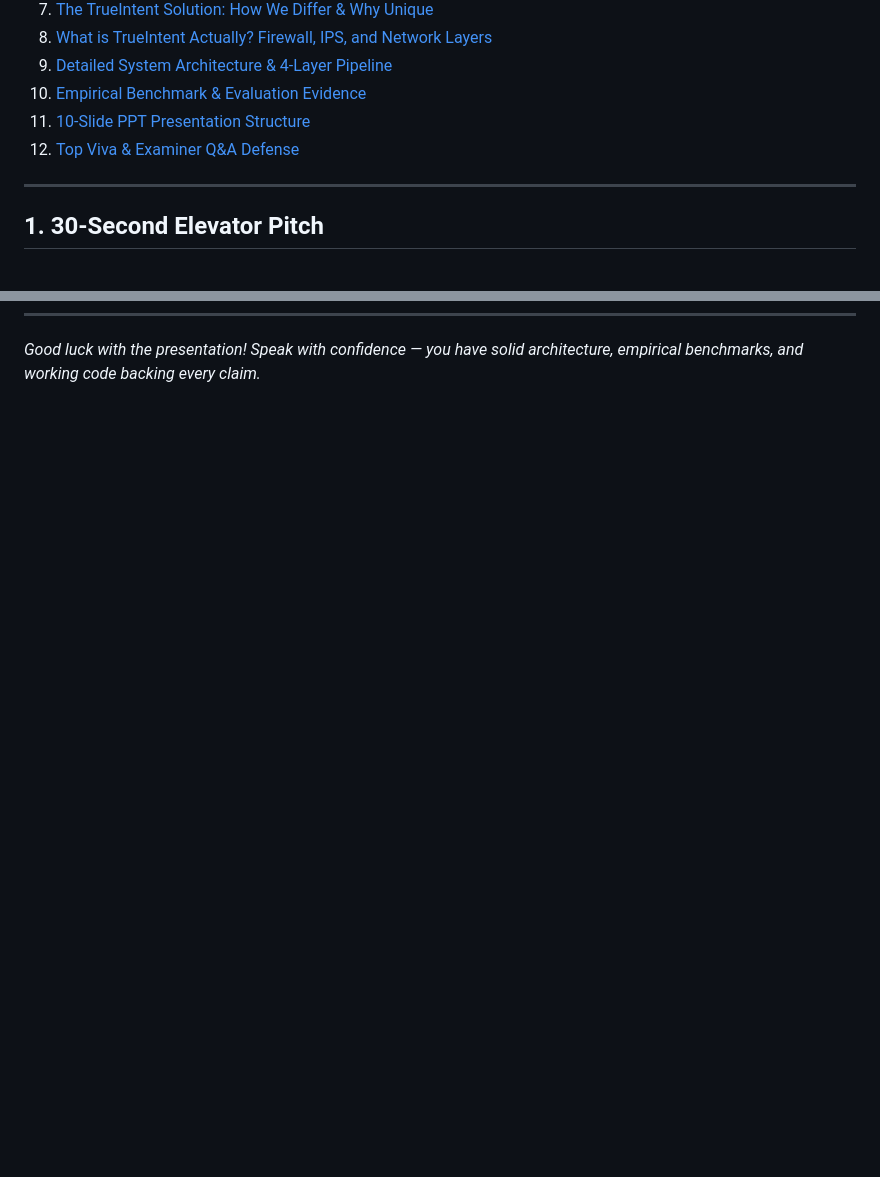
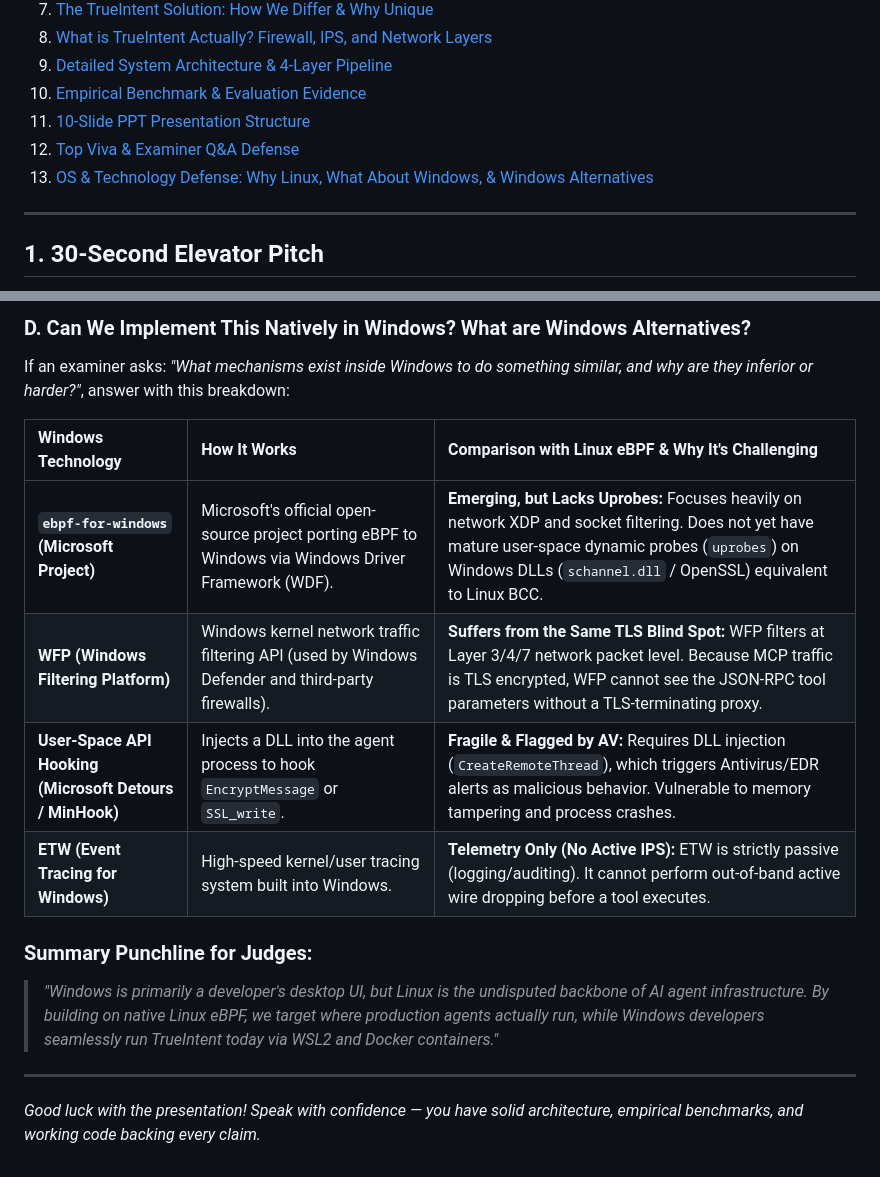
Before and after one commit to MoinuddinHasan02/MCP-Project, a Markdown page: PRESENTATION_GUIDE.md, 2 parts joined by grey strips. Rendered like a GitHub page; blank space fills up the shorter version.

```diff
--- a/PRESENTATION_GUIDE.md
+++ b/PRESENTATION_GUIDE.md
@@ -18,6 +18,7 @@
 10. [Empirical Benchmark & Evaluation Evidence](#10-empirical-benchmark--evaluation-evidence)
 11. [10-Slide PPT Presentation Structure](#11-10-slide-ppt-presentation-structure)
 12. [Top Viva & Examiner Q&A Defense](#12-top-viva--examiner-qa-defense)
+13. [OS & Technology Defense: Why Linux, What About Windows, & Windows Alternatives](#13-os--technology-defense-why-linux-what-about-windows--windows-alternatives)
 
 ---
 
@@ -270 +308,16 @@ To ensure zero synthetic bias, TrueIntent was evaluated against **three official
+### D. Can We Implement This Natively in Windows? What are Windows Alternatives?
+If an examiner asks: *"What mechanisms exist inside Windows to do something similar, and why are they inferior or harder?"*, answer with this breakdown:
+
+| Windows Technology | How It Works | Comparison with Linux eBPF & Why It's Challenging |
+| :--- | :--- | :--- |
+| **`ebpf-for-windows` (Microsoft Project)** | Microsoft's official open-source project porting eBPF to Windows via Windows Driver Framework (WDF). | **Emerging, but Lacks Uprobes:** Focuses heavily on network XDP and socket filtering. Does not yet have mature user-space dynamic probes (`uprobes`) on Windows DLLs (`schannel.dll` / OpenSSL) equivalent to Linux BCC. |
+| **WFP (Windows Filtering Platform)** | Windows kernel network traffic filtering API (used by Windows Defender and third-party firewalls). | **Suffers from the Same TLS Blind Spot:** WFP filters at Layer 3/4/7 network packet level. Because MCP traffic is TLS encrypted, WFP cannot see the JSON-RPC tool parameters without a TLS-terminating proxy. |
+| **User-Space API Hooking (Microsoft Detours / MinHook)** | Injects a DLL into the agent process to hook `EncryptMessage` or `SSL_write`. | **Fragile & Flagged by AV:** Requires DLL injection (`CreateRemoteThread`), which triggers Antivirus/EDR alerts as malicious behavior. Vulnerable to memory tampering and process crashes. |
+| **ETW (Event Tracing for Windows)** | High-speed kernel/user tracing system built into Windows. | **Telemetry Only (No Active IPS):** ETW is strictly passive (logging/auditing). It cannot perform out-of-band active wire dropping before a tool executes. |
+
+### Summary Punchline for Judges:
+> *"Windows is primarily a developer's desktop UI, but Linux is the undisputed backbone of AI agent infrastructure. By building on native Linux eBPF, we target where production agents actually run, while Windows developers seamlessly run TrueIntent today via WSL2 and Docker containers."*
+
+---
+
 *Good luck with the presentation! Speak with confidence — you have solid architecture, empirical benchmarks, and working code backing every claim.*
```
Also changed, not shown: other parts of PRESENTATION_GUIDE.md (+37 -0 lines).
